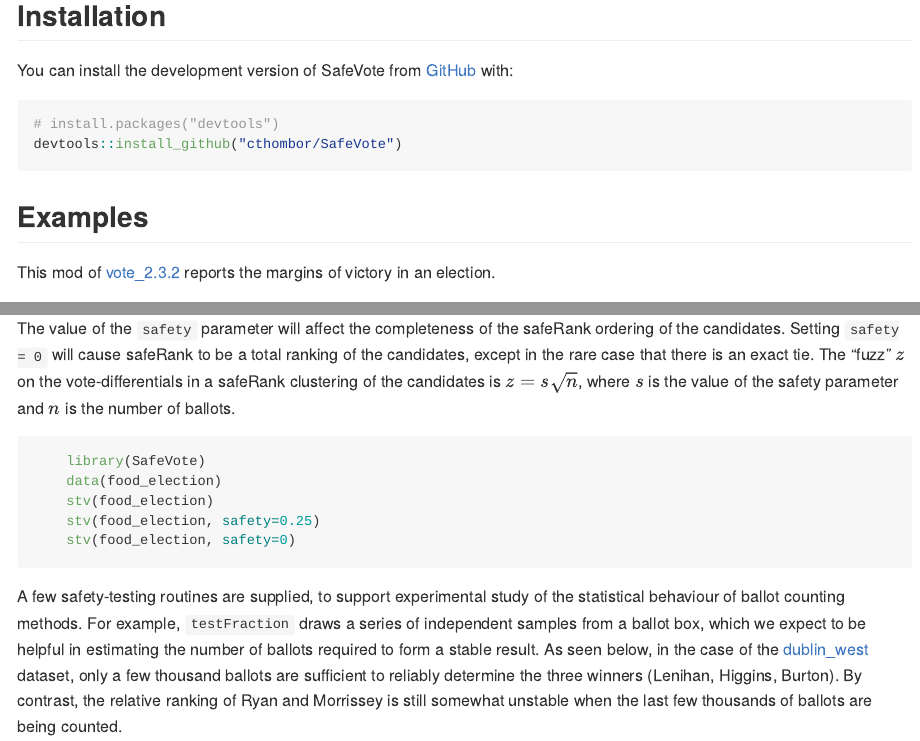
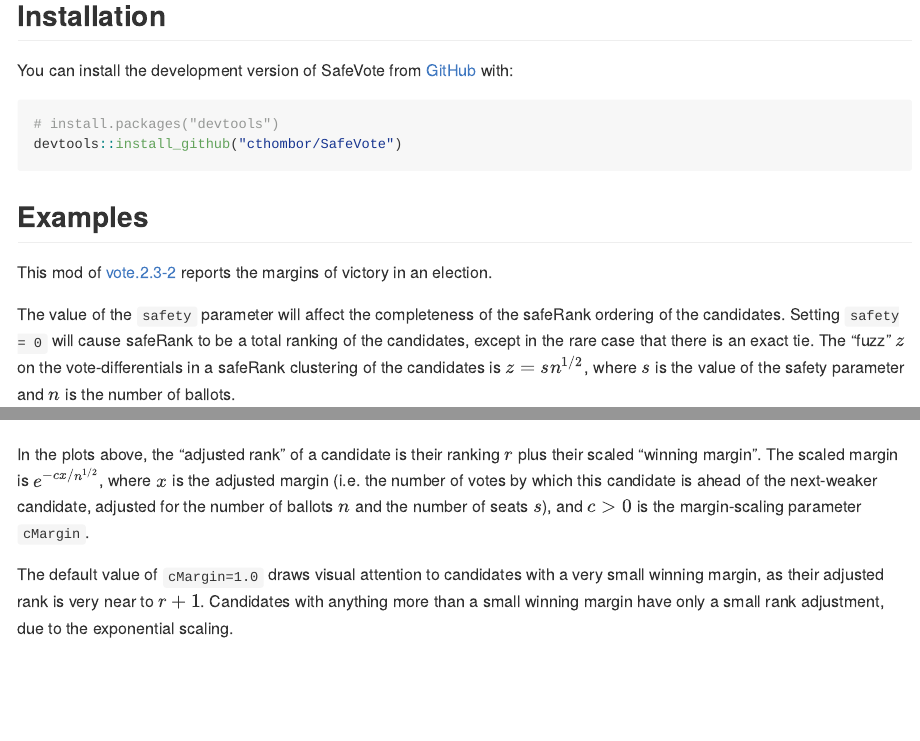
Before and after one commit to cthombor/SafeVote, an R Markdown document (README.Rmd): the page in a window 1100 px wide, from 210 px down, and a second part further down, joined at a grey line. The pictures show the output file README.md that the author committed with the source, drawn offline in the style of GitHub; long lines of code are wrapped.

Commit message:
described plot on README, avoiding $\sqrt$

````diff
--- a/README.Rmd
+++ b/README.Rmd
@@ -40,15 +40,16 @@ devtools::install_github("cthombor/SafeVote")
 ## Examples
 
 This mod of
-[vote_2.3.2](https://cran.r-project.org/web/packages/vote/index.html)
+[vote.2.3-2](https://cran.r-project.org/web/packages/vote/index.html)
 reports the margins of victory in an election.
 
-The value of the `safety` parameter will affect the completeness of the safeRank
-ordering of the candidates. Setting `safety = 0` will cause safeRank to be a
-total ranking of the candidates, except in the rare case that there is an exact
-tie.  The "fuzz" $z$ on the vote-differentials in a safeRank clustering of
-the candidates is $z = s\sqrt{n}$, where $s$ is the value of the safety
-parameter and $n$ is the number of ballots.
+The value of the `safety` parameter will affect the completeness of the
+safeRank ordering of the candidates. Setting `safety = 0` will cause
+safeRank to be a total ranking of the candidates, except in the rare
+case that there is an exact tie. The "fuzz" $z$ on the
+vote-differentials in a safeRank clustering of the candidates is
+$z = sn^{1/2}$, where $s$ is the value of the safety parameter and $n$
+is the number of ballots.
 
 ``` r
     library(SafeVote)
@@ -130,4 +134,17 @@ original ballot box, when constructing its next experimental unit.
     save(xr,file="../s0di25ns3.rdata")
     plot(xr,title="testDeletions, file = s0di25ns3")
 ```
+
 ![](man/figures/s0di25ns3.png)
+
+In the plots above, the "adjusted rank" of a candidate is their ranking
+$r$ plus their scaled "winning margin". The scaled margin is
+$e^{-cx/n^{1/2}}$, where $x$ is the adjusted margin (i.e. the number of
+votes by which this candidate is ahead of the next-weaker candidate,
+adjusted for the number of ballots $n$ and the number of seats
+$s$), and $c>0$ is the margin-scaling parameter `cMargin`.
+
+The default value of `cMargin=1.0` draws visual attention to candidates
+with a very small winning margin, as their adjusted rank is very near to
+$r+1$. Candidates with anything more than a small winning margin
+have only a small rank adjustment, due to the exponential scaling.
````
Also changed, not shown: README.md, docs/pkgdown.yml, docs/search.json, README.Rmd (55 more changed lines), 4 other files.
